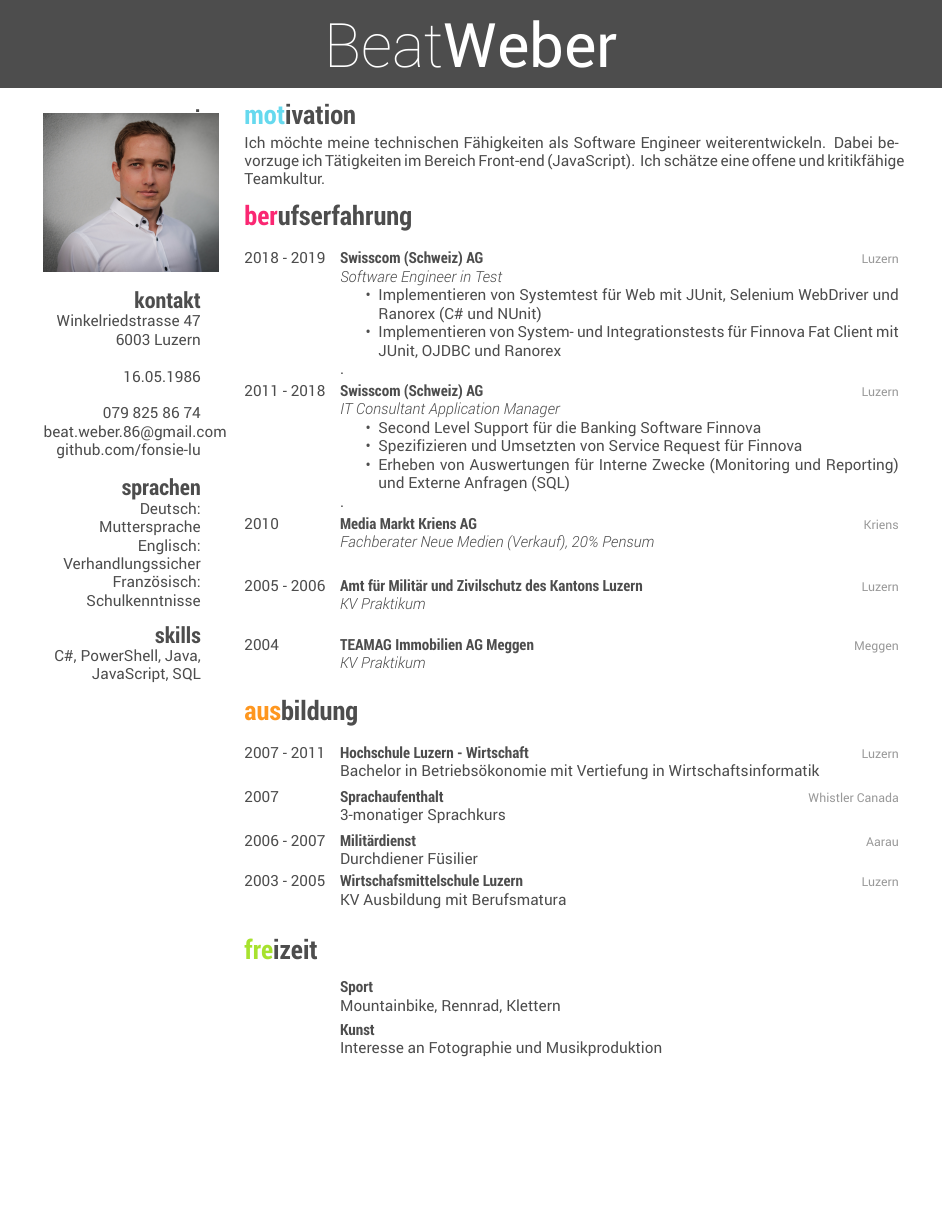
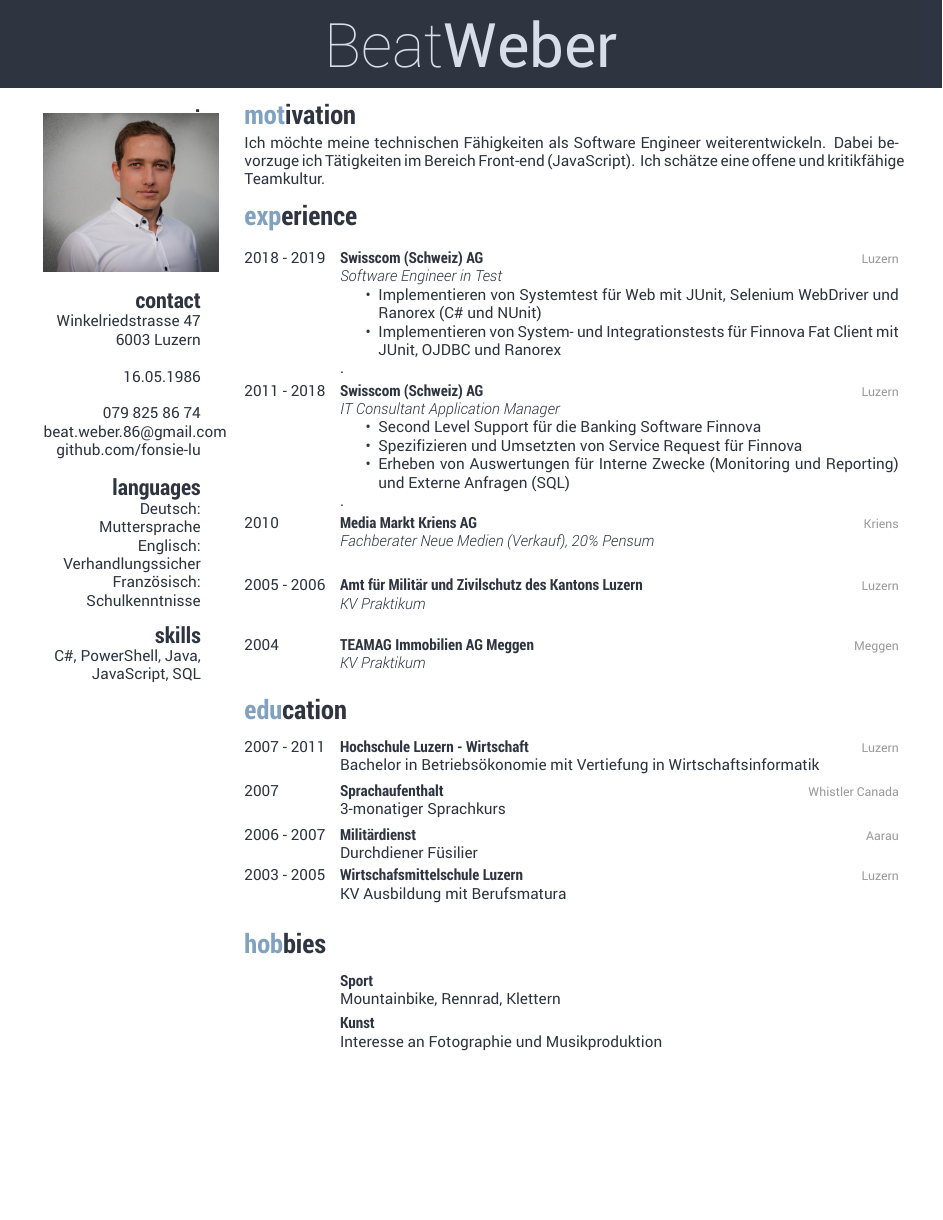
Before and after one commit to Fonsie-lu/CV, a LaTeX CV (CV.tex, which reads cv-style.cls): the whole page. Compiled offline with XeLaTeX.

Commit message:
Nord redesign

```diff
--- a/CV.tex
+++ b/CV.tex
@@ -5,7 +5,7 @@
 \begin{aside}
 \section{.}
 \includegraphics[width=4cm]{portrait}
-\section{kontakt}
+\section{contact}
 Winkelriedstrasse 47
 6003 Luzern
 ~
@@ -14,7 +14,7 @@ Winkelriedstrasse 47
 079 825 86 74
 beat.weber.86@gmail.com
 github.com/fonsie-lu
-\section{sprachen}
+\section{languages}
 Deutsch: Muttersprache
 Englisch: Verhandlungssicher
 Französisch: Schulkenntnisse
@@ -24,7 +24,7 @@ C\#, PowerShell, Java, JavaScript, SQL
 \section{motivation}
   \vspace{-0.3cm}
 Ich möchte meine technischen Fähigkeiten als Software Engineer weiterentwickeln. Dabei bevorzuge ich Tätigkeiten im Bereich Front-end (JavaScript). Ich schätze eine offene und kritikfähige Teamkultur.
-\section{berufserfahrung}
+\section{experience}
 \begin{entrylist}
 \entry
 {2018 - 2019}
@@ -63,7 +63,7 @@ Ich möchte meine technischen Fähigkeiten als Software Engineer weiterentwickel
   {Meggen}
   {\jobtitle{KV Praktikum}}
 \end{entrylist}
-\section{ausbildung}
+\section{education}
 \begin{entrylist}
 \entry
 {2007 - 2011}
@@ -86,7 +86,7 @@ Ich möchte meine technischen Fähigkeiten als Software Engineer weiterentwickel
 {Luzern}
 {KV Ausbildung mit Berufsmatura}
 \end{entrylist}
-\section{freizeit}
+\section{hobbies}
 \begin{entrylist}
 \entry
 {}
--- a/cv-style.cls
+++ b/cv-style.cls
@@ -17,13 +17,13 @@
 
 \RequirePackage{xcolor}
 
-\definecolor{white}{RGB}{255,255,255}
+\definecolor{white}{HTML}{D8DEE9}
 
 \definecolor{darkgray}{HTML}{333333}
-\definecolor{gray}{HTML}{4D4D4D}
+\definecolor{gray}{HTML}{2E3440}
 \definecolor{lightgray}{HTML}{999999}
 
-\definecolor{blue}{HTML}{66D9EE}
+\definecolor{blue}{HTML}{81A1C1}
 \definecolor{red}{HTML}{FA2772}
 \definecolor{orange}{HTML}{FE9720}
 \definecolor{green}{HTML}{A7E22E}
@@ -125,12 +125,18 @@
   {%
     \color{%
       \ifcase\value{colorCounter}%
+        %blue\or%
+        %red\or%
+        %orange\or%
+        %green\or%
+        %purple\or%
+        %aquamarine\else%
         blue\or%
-        red\or%
-        orange\or%
-        green\or%
-        purple\or%
-        aquamarine\else%
+        blue\or%
+        blue\or%
+        blue\or%
+        blue\or%
+        blue\else%
         headercolor\fi%
     } #1#2#3%
   }%
```
Also changed, not shown: Anhang/Arbeitszeugnis_Swisscom_2.pdf (renamed from Anhang/Arbeitszeugnis Swisscom 2.pdf), CV.pdf.
